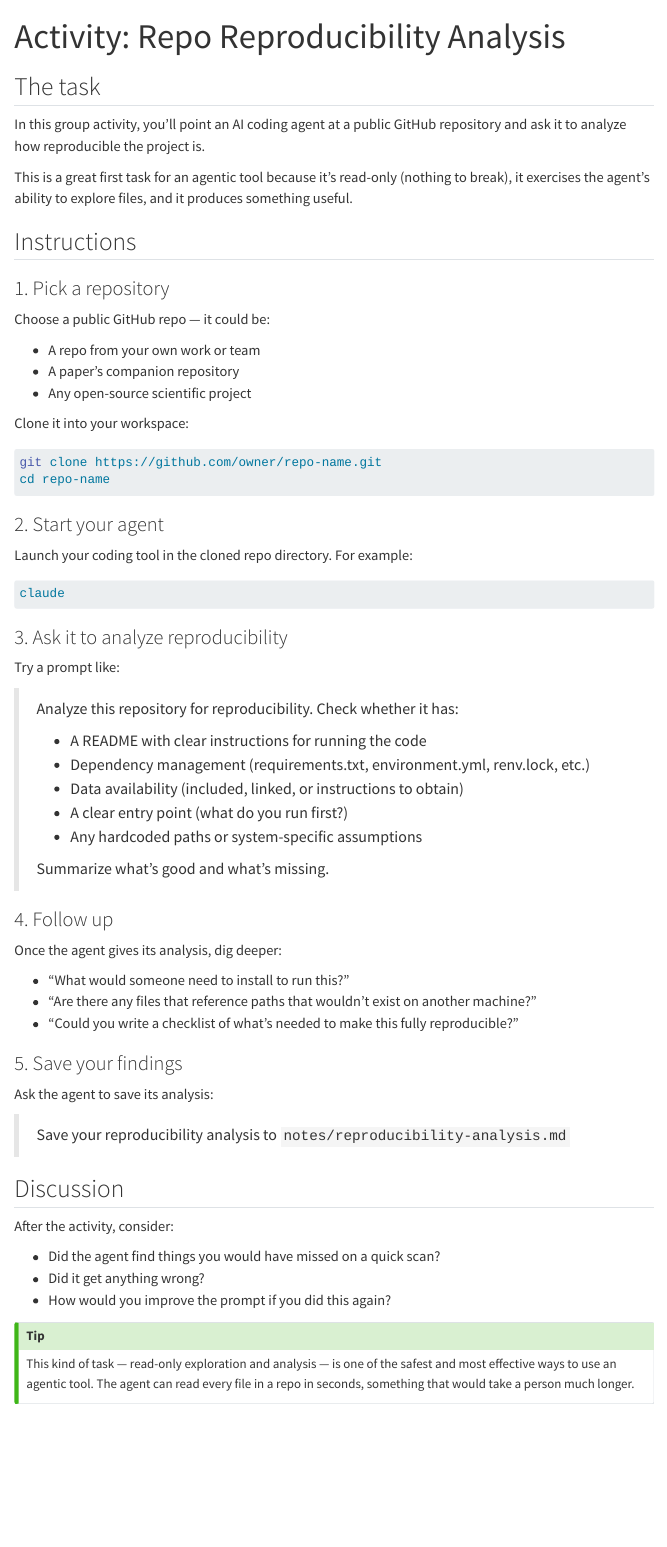
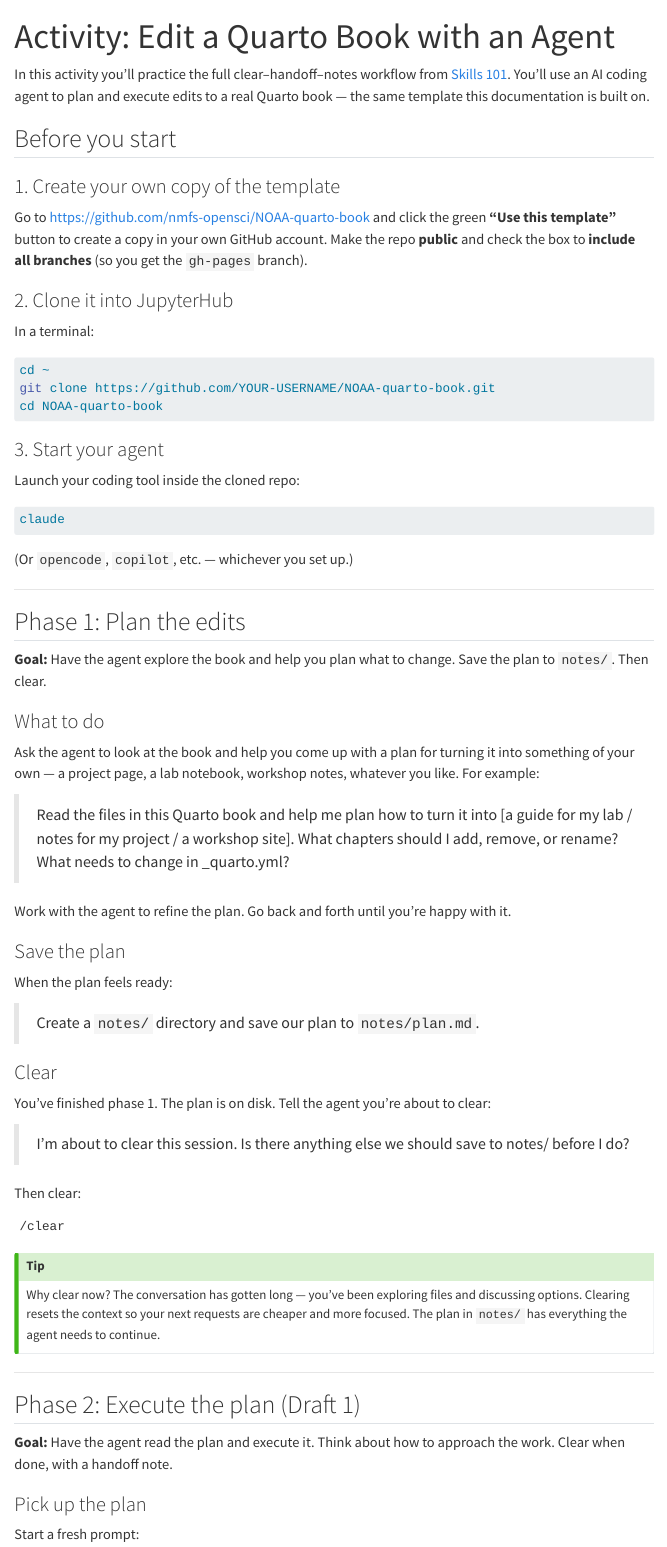
Before and after one commit to eeholmes/test-book-2, a Quarto document (content/activity-repo-analysis.qmd): the page in a window 1100 px wide, from its top. Rendered offline with R 4.5, knitr and Pandoc in place of Quarto, with nearby package versions; menus at the side of the page are left out.

Commit message:
Rewrite activity chapter as hands-on clear/handoff/notes exercise
Participants fork the NOAA-quarto-book template, then practice the full
workflow: plan edits (phase 1), execute draft 1 (phase 2), and wrap up
with a handoff note (phase 3). Replaces the repo reproducibility analysis.

Co-Authored-By: Claude Opus 4.6 <noreply@anthropic.com>

````diff
--- a/content/activity-repo-analysis.qmd
+++ b/content/activity-repo-analysis.qmd
@@ -1,62 +1,77 @@
 ---
-title: "Activity: Repo Reproducibility Analysis"
+title: "Activity: Edit a Quarto Book with an Agent"
 ---
 
-## The task
+In this activity you'll practice the full clear–handoff–notes workflow from [Skills 101](skills-101.qmd). You'll use an AI coding agent to plan and execute edits to a real Quarto book — the same template this documentation is built on.
 
-In this group activity, you'll point an AI coding agent at a public GitHub repository and ask it to analyze how reproducible the project is.
+## Before you start
 
-This is a great first task for an agentic tool because it's read-only (nothing to break), it exercises the agent's ability to explore files, and it produces something useful.
+### 1. Create your own copy of the template
 
-## Instructions
+Go to <https://github.com/nmfs-opensci/NOAA-quarto-book> and click the green **"Use this template"** button to create a copy in your own GitHub account. Make the repo **public** and check the box to **include all branches** (so you get the `gh-pages` branch).
 
-### 1. Pick a repository
+### 2. Clone it into JupyterHub
 
-Choose a public GitHub repo — it could be:
-
-- A repo from your own work or team
-- A paper's companion repository
-- Any open-source scientific project
-
-Clone it into your workspace:
+In a terminal:
 
 ```bash
-git clone https://github.com/owner/repo-name.git
-cd repo-name
+cd ~
+git clone https://github.com/YOUR-USERNAME/NOAA-quarto-book.git
+cd NOAA-quarto-book
 ```
 
-### 2. Start your agent
+### 3. Start your agent
 
-Launch your coding tool in the cloned repo directory. For example:
+Launch your coding tool inside the cloned repo:
 
 ```bash
 claude
 ```
 
-### 3. Ask it to analyze reproducibility
+(Or `opencode`, `copilot`, etc. — whichever you set up.)
 
-Try a prompt like:
+---
 
-> Analyze this repository for reproducibility. Check whether it has:
->
-> - A README with clear instructions for running the code
-> - Dependency management (requirements.txt, environment.yml, renv.lock, etc.)
-> - Data availability (included, linked, or instructions to obtain)
-> - A clear entry point (what do you run first?)
-> - Any hardcoded paths or system-specific assumptions
->
-> Summarize what's good and what's missing.
+## Phase 1: Plan the edits
 
-### 4. Follow up
+**Goal:** Have the agent explore the book and help you plan what to change. Save the plan to `notes/`. Then clear.
 
-Once the agent gives its analysis, dig deeper:
+### What to do
 
-- "What would someone need to install to run this?"
-- "Are there any files that reference paths that wouldn't exist on another machine?"
-- "Could you write a checklist of what's needed to make this fully reproducible?"
+Ask the agent to look at the book and help you come up with a plan for turning it into something of your own — a project page, a lab notebook, workshop notes, whatever you like. For example:
 
-### 5. Save your findings
+> Read the files in this Quarto book and help me plan how to turn it into [a guide for my lab / notes for my project / a workshop site]. What chapters should I add, remove, or rename? What needs to change in _quarto.yml?
 
-Ask the agent to save its analysis:
+Work with the agent to refine the plan. Go back and forth until you're happy with it.
 
-> Save your reproducibility analysis to `notes/reproducibility-analysis.md`
+### Save the plan
+
+When the plan feels ready:
+
+> Create a `notes/` directory and save our plan to `notes/plan.md`.
+
+### Clear
+
+You've finished phase 1. The plan is on disk. Tell the agent you're about to clear:
+
+> I'm about to clear this session. Is there anything else we should save to notes/ before I do?
+
+Then clear:
+
+```
+/clear
+```
+
+::: {.callout-tip}
+Why clear now? The conversation has gotten long — you've been exploring files and discussing options. Clearing resets the context so your next requests are cheaper and more focused. The plan in `notes/` has everything the agent needs to continue.
+:::
+
+---
+
+## Phase 2: Execute the plan (Draft 1)
+
+**Goal:** Have the agent read the plan and execute it. Think about how to approach the work. Clear when done, with a handoff note.
+
+### Pick up the plan
+
+Start a fresh prompt:
@@ -63,8 +146,5 @@ Ask the agent to save its analysis:
 
 ## Discussion
 
-After the activity, consider:
+After the activity, think about:
 
-- Did the agent find things you would have missed on a quick scan?
-- Did it get anything wrong?
-- How would you improve the prompt if you did this again?
@@ -71,4 +155,4 @@ After the activity, consider:
 
-::: {.callout-tip}
-This kind of task — read-only exploration and analysis — is one of the safest and most effective ways to use an agentic tool. The agent can read every file in a repo in seconds, something that would take a person much longer.
+::: {.callout-note}
+The point of this activity isn't to produce a perfect book — it's to practice the workflow. A messy first draft with clean handoff notes is a better outcome than a polished book with no notes.
 :::
````
Also changed, not shown: content/activity-repo-analysis.qmd (72 more changed lines).
